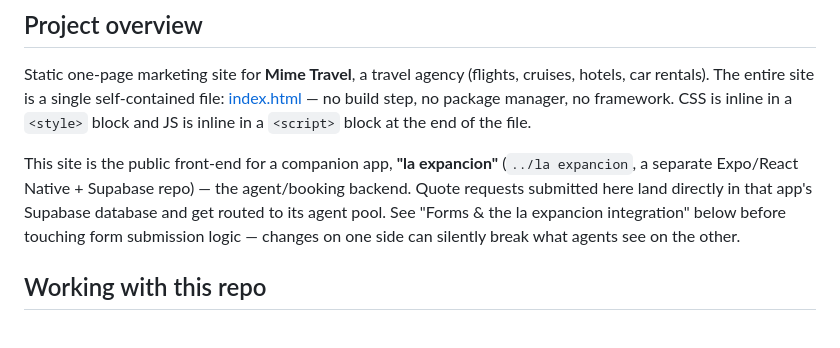
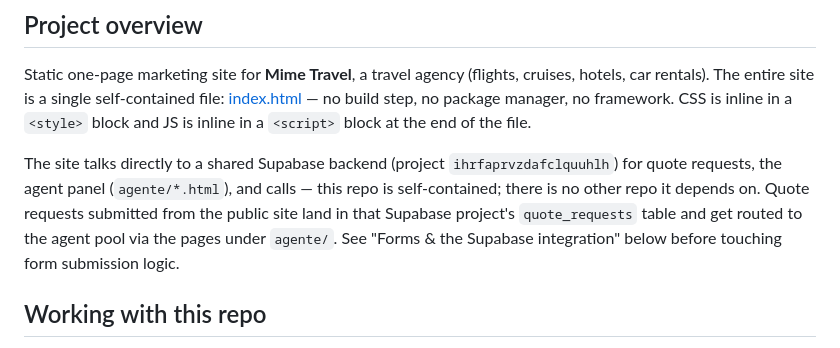
Before and after one commit to jorgearbeliocastro-star/mimeTravelLandingPage, a Markdown page: CLAUDE.md, the part around the change. Rendered like a GitHub page.

Commit message:
Auto-commit: update CLAUDE.md

```diff
--- a/CLAUDE.md
+++ b/CLAUDE.md
@@ -6,7 +6,7 @@ This file provides guidance to Claude Code (claude.ai/code) when working with co
 
 Static one-page marketing site for **Mime Travel**, a travel agency (flights, cruises, hotels, car rentals). The entire site is a single self-contained file: [index.html](index.html) — no build step, no package manager, no framework. CSS is inline in a `<style>` block and JS is inline in a `<script>` block at the end of the file.
 
-This site is the public front-end for a companion app, **"la expancion"** (`../la expancion`, a separate Expo/React Native + Supabase repo) — the agent/booking backend. Quote requests submitted here land directly in that app's Supabase database and get routed to its agent pool. See "Forms & the la expancion integration" below before touching form submission logic — changes on one side can silently break what agents see on the other.
+The site talks directly to a shared Supabase backend (project `ihrfaprvzdafclquuhlh`) for quote requests, the agent panel (`agente/*.html`), and calls — this repo is self-contained; there is no other repo it depends on. Quote requests submitted from the public site land in that Supabase project's `quote_requests` table and get routed to the agent pool via the pages under `agente/`. See "Forms & the Supabase integration" below before touching form submission logic.
 
 ## Working with this repo
 
```
